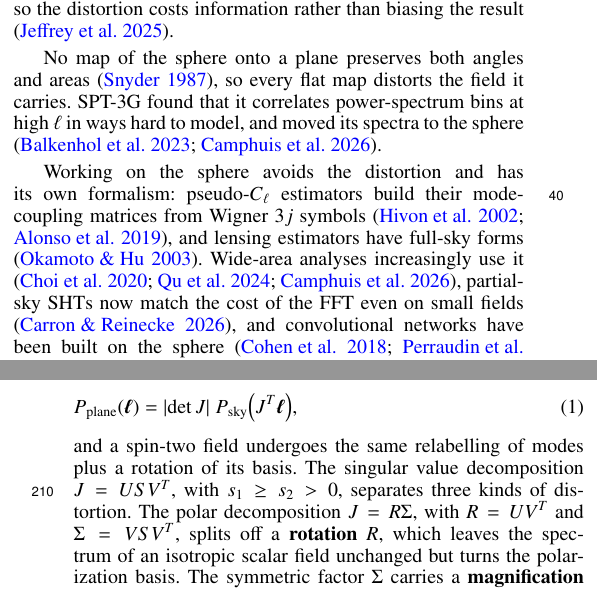
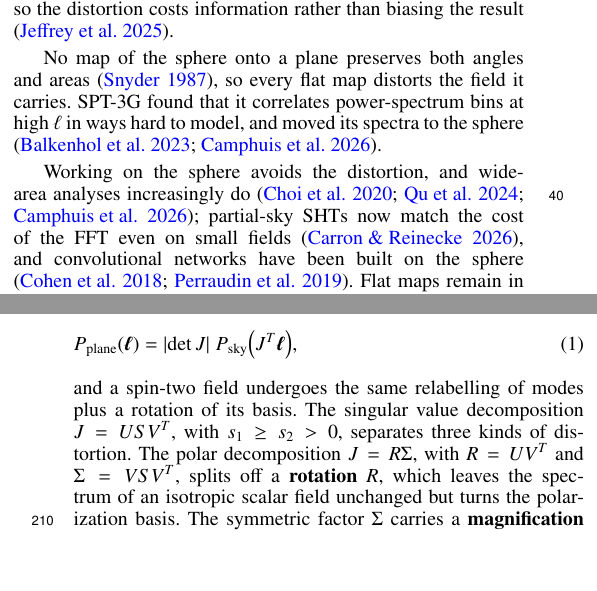
Before and after one commit to cailmdaley/flatsky-projection, a LaTeX paper (paper/main.tex): two parts of the columns of pages 1 and 4 of 15, joined at a grey line, cut so that both start at the same text. Compiled offline with pdfLaTeX.

Commit message:
Introduction: drop the full-sky formalism aside
Co-Authored-By: Claude Opus 5.5 <noreply@anthropic.com>
Claude-Session: https://claude.ai/code/session_01JK7o9FvCQ7dQ2iWdqeZ85r

```diff
--- a/paper/main.tex
+++ b/paper/main.tex
@@ -87,8 +87,7 @@ There, simulations and data pass through the same projection, so the distortion
 No map of the sphere onto a plane preserves both angles and areas \citep{snyder87}, so every flat map distorts the field it carries.
 SPT-3G found that it correlates power-spectrum bins at high $\ell$ in ways hard to model, and moved its spectra to the sphere \citep{balkenhol23, spt3gd1}.
 
-Working on the sphere avoids the distortion and has its own formalism: pseudo-$C_\ell$ estimators build their mode-coupling matrices from Wigner $3j$ symbols \citep{hivon02, alonso19}, and lensing estimators have full-sky forms \citep{okamotohu03}.
-Wide-area analyses increasingly use it \citep{choi20, qu24, spt3gd1}, partial-sky SHTs now match the cost of the FFT even on small fields \citep{carron26}, and convolutional networks have been built on the sphere \citep{cohen18, perraudin19}.
+Working on the sphere avoids the distortion, and wide-area analyses increasingly do \citep{choi20, qu24, spt3gd1}; partial-sky SHTs now match the cost of the FFT even on small fields \citep{carron26}, and convolutional networks have been built on the sphere \citep{cohen18, perraudin19}.
 Flat maps remain in small-field, local and image-based analyses, which carry the distortion through simulations or neglect it.
 
 Near any point a projection rotates, magnifies, and shears the sky.
```
